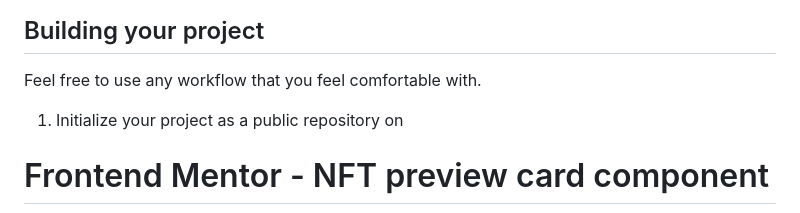
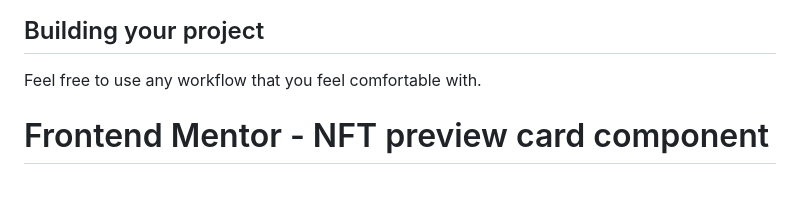
Before and after one commit to yonas-fsaha/NFT-preview-card-component, a Markdown page: README.md, the part around the change. GitHub-like rendering; blank space fills up the shorter version.

```diff
--- a/README.md
+++ b/README.md
@@ -19,7 +19,6 @@ Your users should be able to:
 
 Feel free to use any workflow that you feel comfortable with.
 
-1. Initialize your project as a public repository on
 
 
 # Frontend Mentor - NFT preview card component
```
